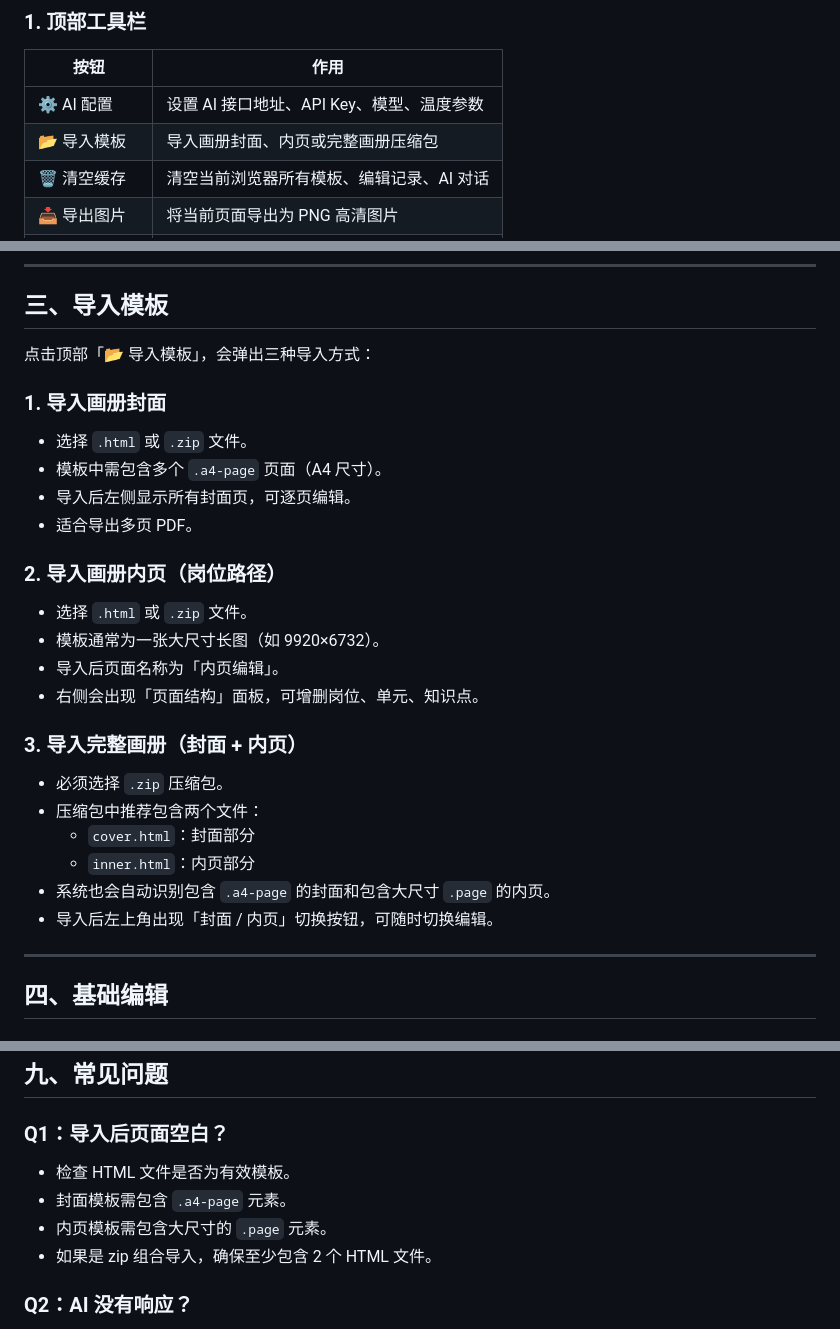
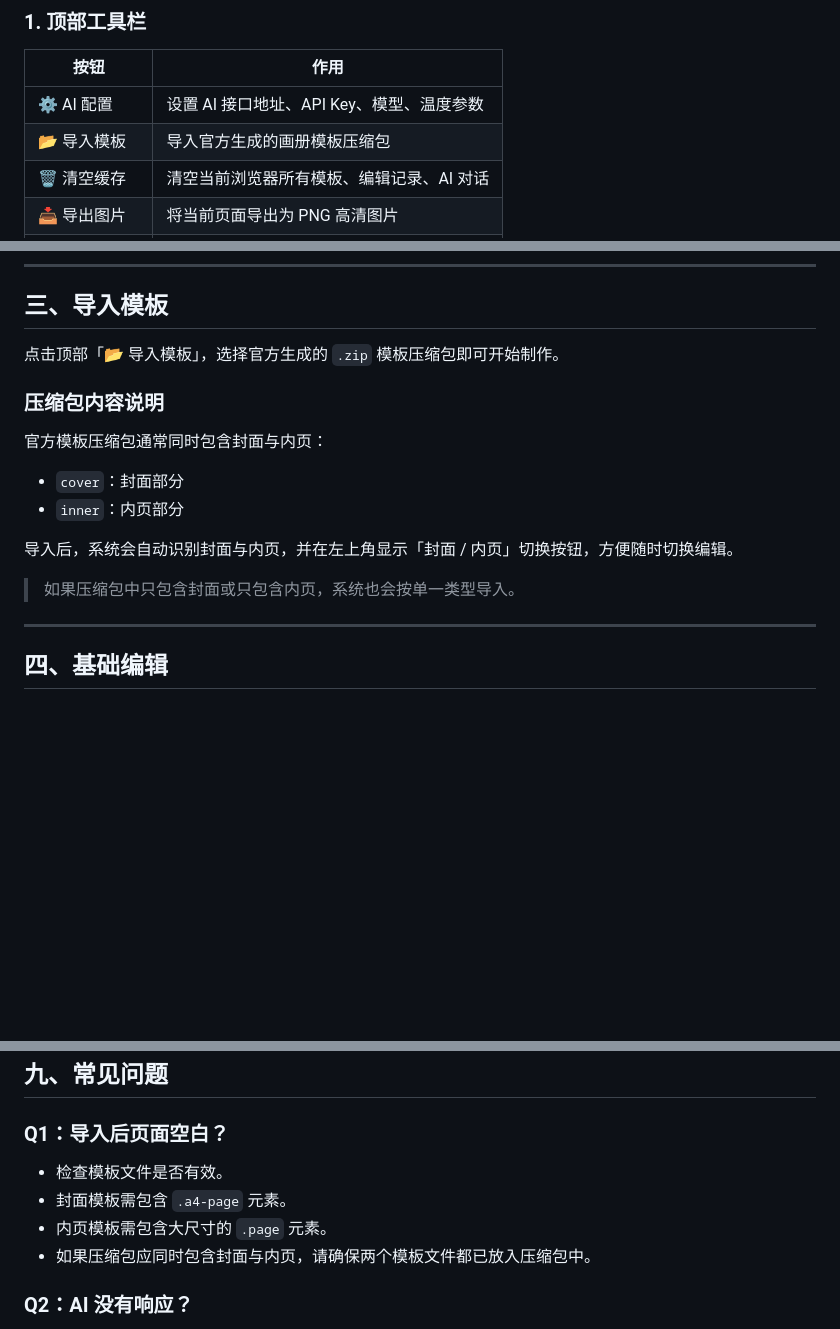
Before and after one commit to chenproton/AgentHTML, a Markdown page: BrochureCraft_Manual.md, 3 parts joined by grey strips. Drawn GitHub-style; blank space fills up the shorter version.

Commit message:
更新使用手册：仅保留压缩包导入方式，弱化 HTML 表述

```diff
--- a/BrochureCraft_Manual.md
+++ b/BrochureCraft_Manual.md
@@ -38,7 +38,7 @@ BrochureCraft 是一个基于浏览器的画册在线制作工具，支持：
 | 按钮 | 作用 |
 |------|------|
 | ⚙️ AI 配置 | 设置 AI 接口地址、API Key、模型、温度参数 |
-| 📂 导入模板 | 导入画册封面、内页或完整画册压缩包 |
+| 📂 导入模板 | 导入官方生成的画册模板压缩包 |
 | 🗑 清空缓存 | 清空当前浏览器所有模板、编辑记录、AI 对话 |
 | 📥 导出图片 | 将当前页面导出为 PNG 高清图片 |
 | 📄 导出 PDF ▾ | 导出标准版（压缩）或印刷版（无压缩）PDF |
@@ -68,30 +68,18 @@ BrochureCraft 是一个基于浏览器的画册在线制作工具，支持：
 
 ## 三、导入模板
 
-点击顶部「📂 导入模板」，会弹出三种导入方式：
+点击顶部「📂 导入模板」，选择官方生成的 `.zip` 模板压缩包即可开始制作。
 
-### 1. 导入画册封面
+### 压缩包内容说明
 
-- 选择 `.html` 或 `.zip` 文件。
-- 模板中需包含多个 `.a4-page` 页面（A4 尺寸）。
-- 导入后左侧显示所有封面页，可逐页编辑。
-- 适合导出多页 PDF。
+官方模板压缩包通常同时包含封面与内页：
 
-### 2. 导入画册内页（岗位路径）
+- `cover`：封面部分
+- `inner`：内页部分
 
-- 选择 `.html` 或 `.zip` 文件。
-- 模板通常为一张大尺寸长图（如 9920×6732）。
-- 导入后页面名称为「内页编辑」。
-- 右侧会出现「页面结构」面板，可增删岗位、单元、知识点。
+导入后，系统会自动识别封面与内页，并在左上角显示「封面 / 内页」切换按钮，方便随时切换编辑。
 
-### 3. 导入完整画册（封面 + 内页）
-
-- 必须选择 `.zip` 压缩包。
-- 压缩包中推荐包含两个文件：
-  - `cover.html`：封面部分
-  - `inner.html`：内页部分
-- 系统也会自动识别包含 `.a4-page` 的封面和包含大尺寸 `.page` 的内页。
-- 导入后左上角出现「封面 / 内页」切换按钮，可随时切换编辑。
+> 如果压缩包中只包含封面或只包含内页，系统也会按单一类型导入。
 
 ---
 
@@ -223,10 +211,10 @@ BrochureCraft 是一个基于浏览器的画册在线制作工具，支持：
 
 ### Q1：导入后页面空白？
 
-- 检查 HTML 文件是否为有效模板。
+- 检查模板文件是否有效。
 - 封面模板需包含 `.a4-page` 元素。
 - 内页模板需包含大尺寸的 `.page` 元素。
-- 如果是 zip 组合导入，确保至少包含 2 个 HTML 文件。
+- 如果压缩包应同时包含封面与内页，请确保两个模板文件都已放入压缩包中。
 
 ### Q2：AI 没有响应？
 
```
